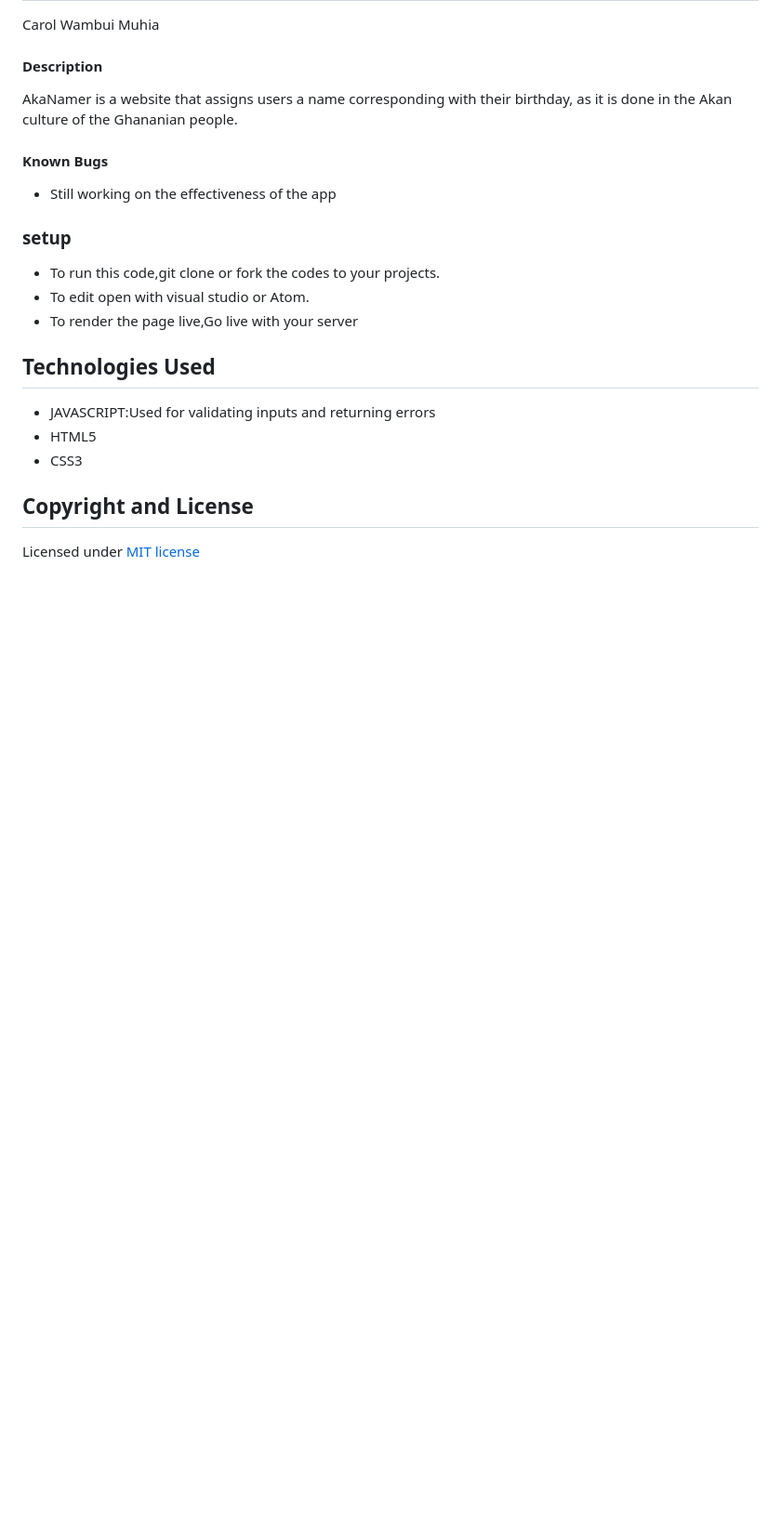
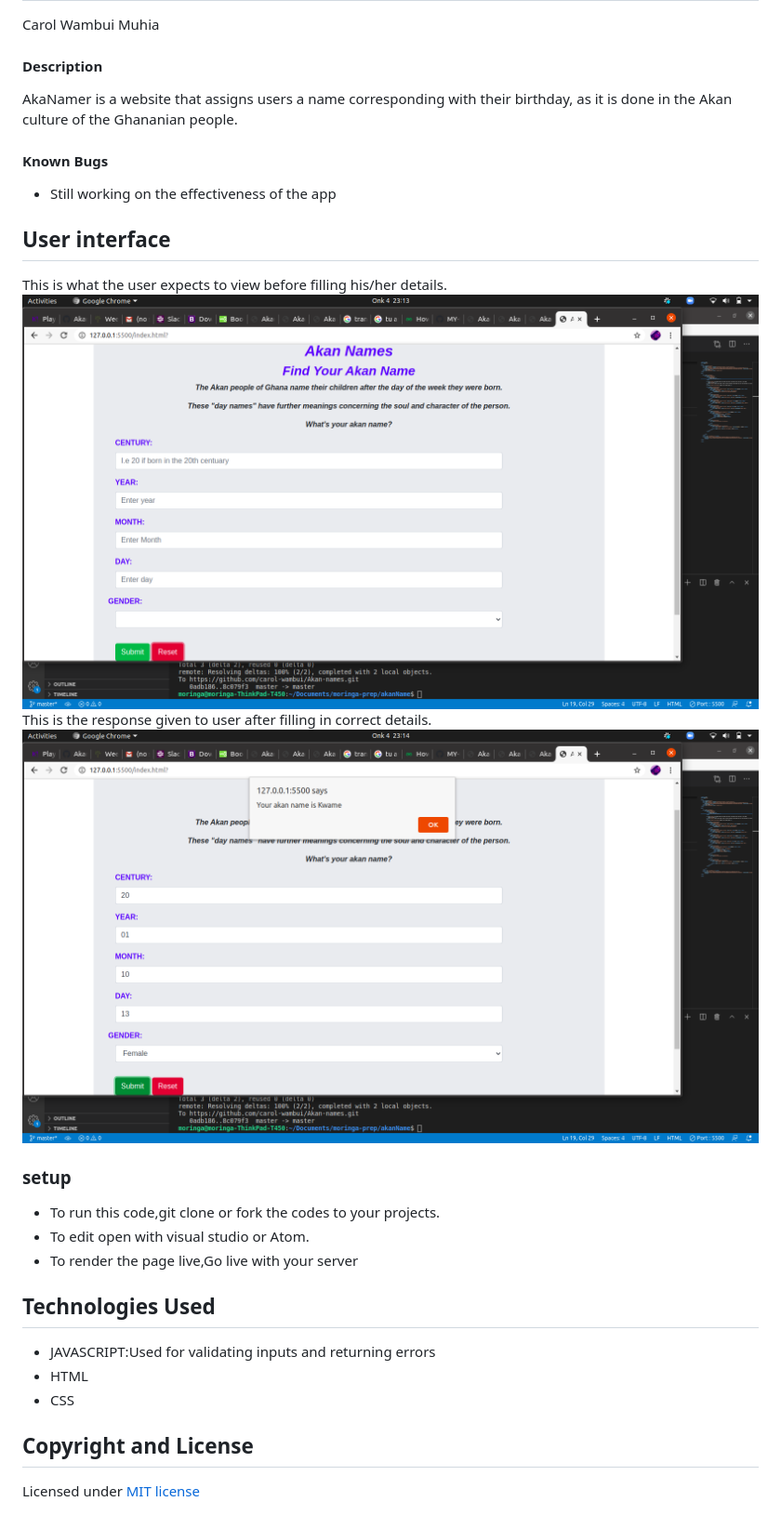
Before and after one commit to carol-wambui/Akan-names, a Markdown page: README.md, the part around the change. Shown: that part at 93% size. Rendered like a GitHub page; pictures changed too: img/after.png (added), img/before.png (added); blank space fills up the shorter version.

Commit message:
add images to README.md for ser interface

```diff
--- a/README.md
+++ b/README.md
@@ -5,13 +5,18 @@
 AkaNamer is a website that assigns users a name corresponding with their birthday, as it is done in the Akan culture of the Ghananian people.
 #### Known Bugs
 * Still working on the effectiveness of the app
+## User interface
+This is what the user expects to view before filling his/her details.
+    <img src="img/before.png">
+This is the response given to user after filling in correct details.
+    <img src="img/after.png">
 ### setup
 * To run this code,git clone or fork the codes to your projects.
 * To edit open with visual studio or Atom.
 * To render the page live,Go live with your server
 ## Technologies Used
 - JAVASCRIPT:Used for validating inputs and returning errors
-- HTML5
-- CSS3
+- HTML
+- CSS
 ## Copyright and License
 Licensed under [MIT license](LICENSE)
```
